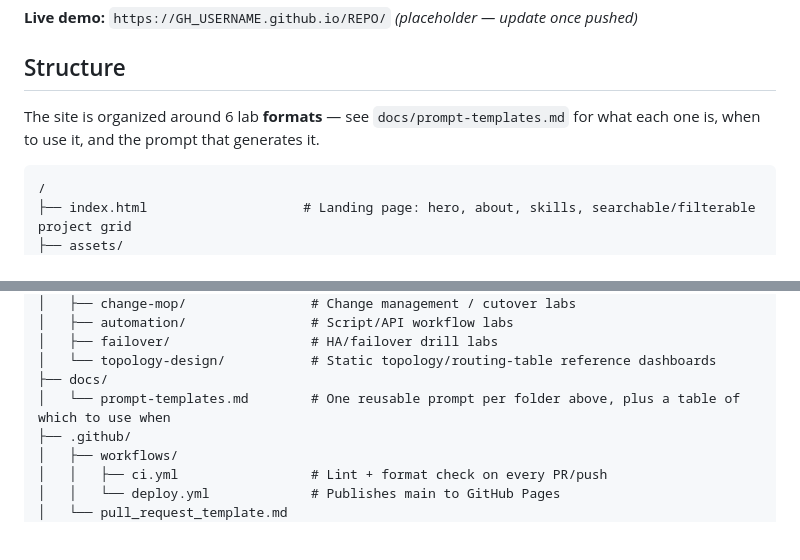
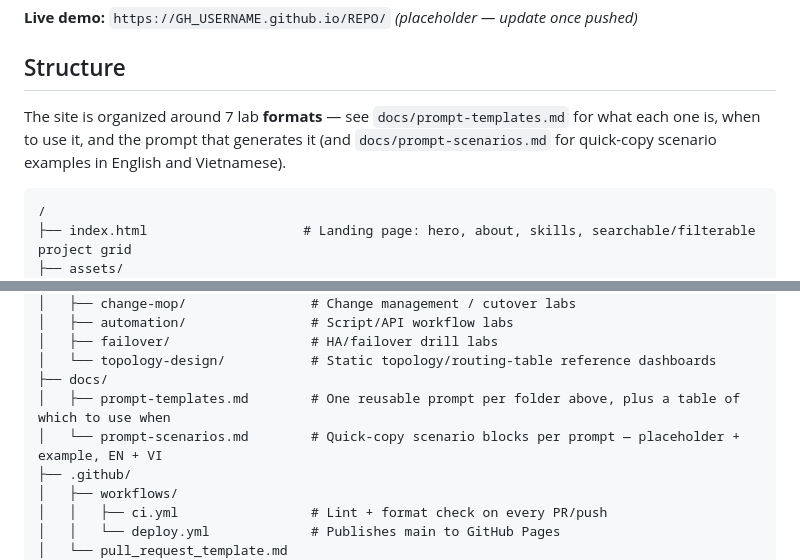
Before and after one commit to duc-mt/networking-lab, a Markdown page: README.md, 2 parts joined by grey strips. Rendered like a GitHub page; blank space fills up the shorter version.

````diff
--- a/README.md
+++ b/README.md
@@ -16,7 +16,7 @@ Static portfolio of interactive networking labs. No build step — plain HTML/CS
 
 ## Structure
 
-The site is organized around 6 lab **formats** — see `docs/prompt-templates.md` for what each one is, when to use it, and the prompt that generates it.
+The site is organized around 7 lab **formats** — see `docs/prompt-templates.md` for what each one is, when to use it, and the prompt that generates it (and `docs/prompt-scenarios.md` for quick-copy scenario examples in English and Vietnamese).
 
 ```
 /
@@ -37,7 +37,8 @@ The site is organized around 6 lab **formats** — see `docs/prompt-templates.md
 │   ├── failover/                  # HA/failover drill labs
 │   └── topology-design/           # Static topology/routing-table reference dashboards
 ├── docs/
-│   └── prompt-templates.md        # One reusable prompt per folder above, plus a table of which to use when
+│   ├── prompt-templates.md        # One reusable prompt per folder above, plus a table of which to use when
+│   └── prompt-scenarios.md        # Quick-copy scenario blocks per prompt — placeholder + example, EN + VI
 ├── .github/
 │   ├── workflows/
 │   │   ├── ci.yml                 # Lint + format check on every PR/push
````
Also changed, not shown: docs/prompt-scenarios.md (added, +361 -0 lines), docs/prompt-templates.md (+2 -0 lines).
